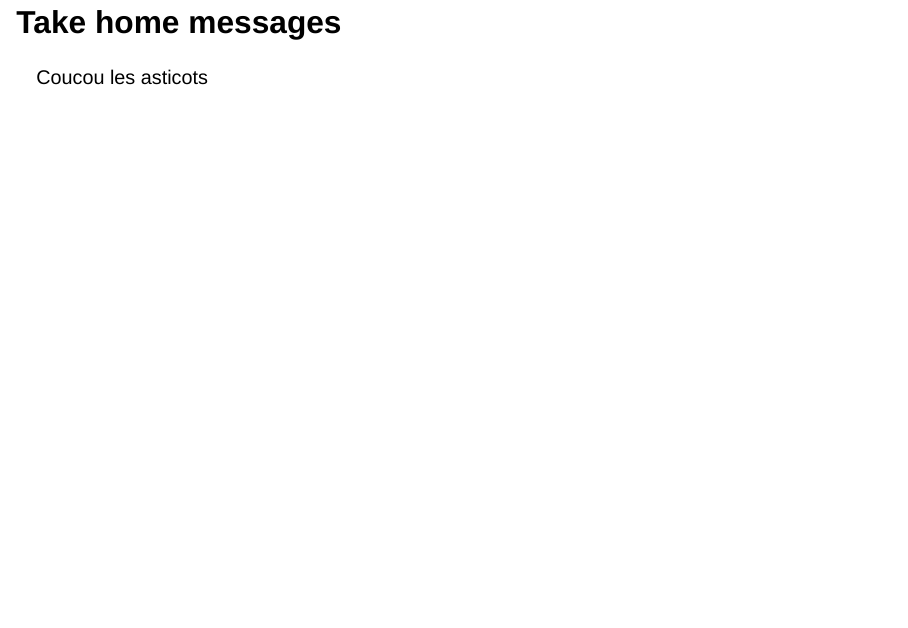
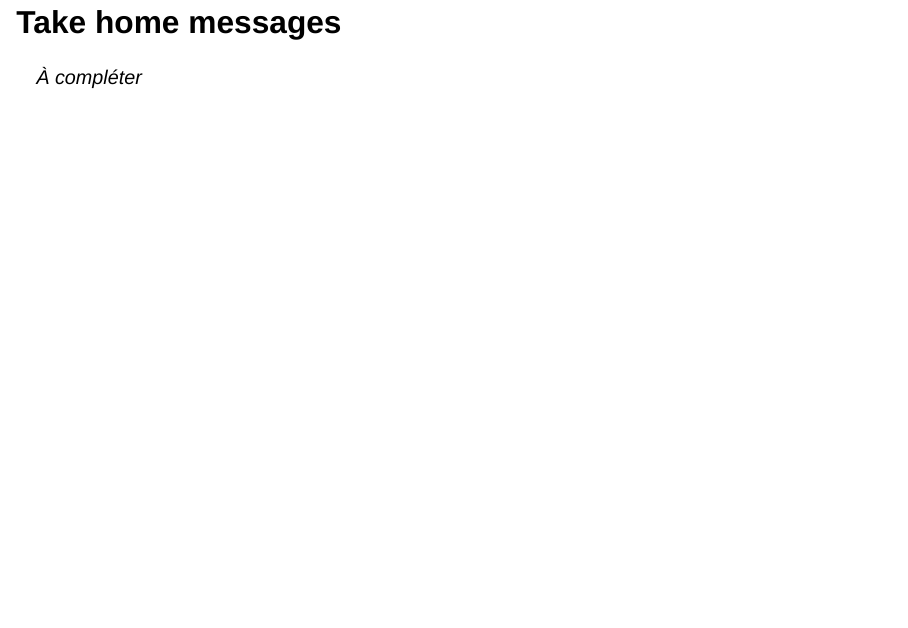
Before and after one commit to MargotBr/talksfas2023, a Quarto document (talksfas2023.qmd): page 36 of 38. Rendered offline with R 4.5, knitr and Pandoc in place of Quarto, with nearby package versions; drawn as Slidy slides in place of the format the file asks for.

Commit message:
feat: Update prez

```diff
--- a/talksfas2023.qmd
+++ b/talksfas2023.qmd
@@ -479,7 +479,7 @@ knitr::include_graphics("img/challenges4.png")
 
 # Take home messages
 
-Coucou les asticots
+*À compléter*
 
 # Ressources
 
```
